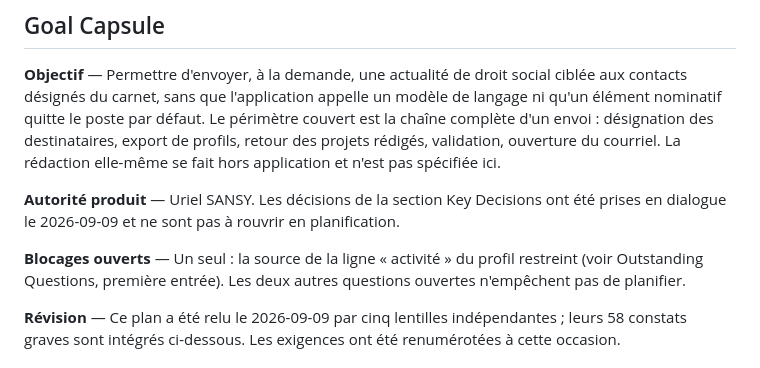
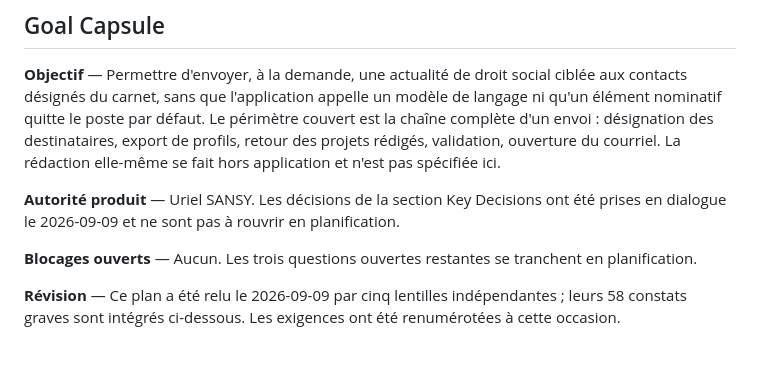
Before and after one commit to LupUriel/keepintouch, a Markdown page: docs/plans/2026-09-09-001-feat-veille-personnalisee-plan.md, the part around the change. Drawn GitHub-style.

Commit message:
docs(plan): veille - plus aucun blocage, la source de la ligne activite est tranchee
Co-Authored-By: Claude Opus 5 <noreply@anthropic.com>

```diff
--- a/docs/plans/2026-09-09-001-feat-veille-personnalisee-plan.md
+++ b/docs/plans/2026-09-09-001-feat-veille-personnalisee-plan.md
@@ -17,7 +17,7 @@ execution: code
 
 **Autorité produit** — Uriel SANSY. Les décisions de la section Key Decisions ont été prises en dialogue le 2026-09-09 et ne sont pas à rouvrir en planification.
 
-**Blocages ouverts** — Un seul : la source de la ligne « activité » du profil restreint (voir Outstanding Questions, première entrée). Les deux autres questions ouvertes n'empêchent pas de planifier.
+**Blocages ouverts** — Aucun. Les trois questions ouvertes restantes se tranchent en planification.
 
 **Révision** — Ce plan a été relu le 2026-09-09 par cinq lentilles indépendantes ; leurs 58 constats graves sont intégrés ci-dessous. Les exigences ont été renumérotées à cette occasion.
 
```
